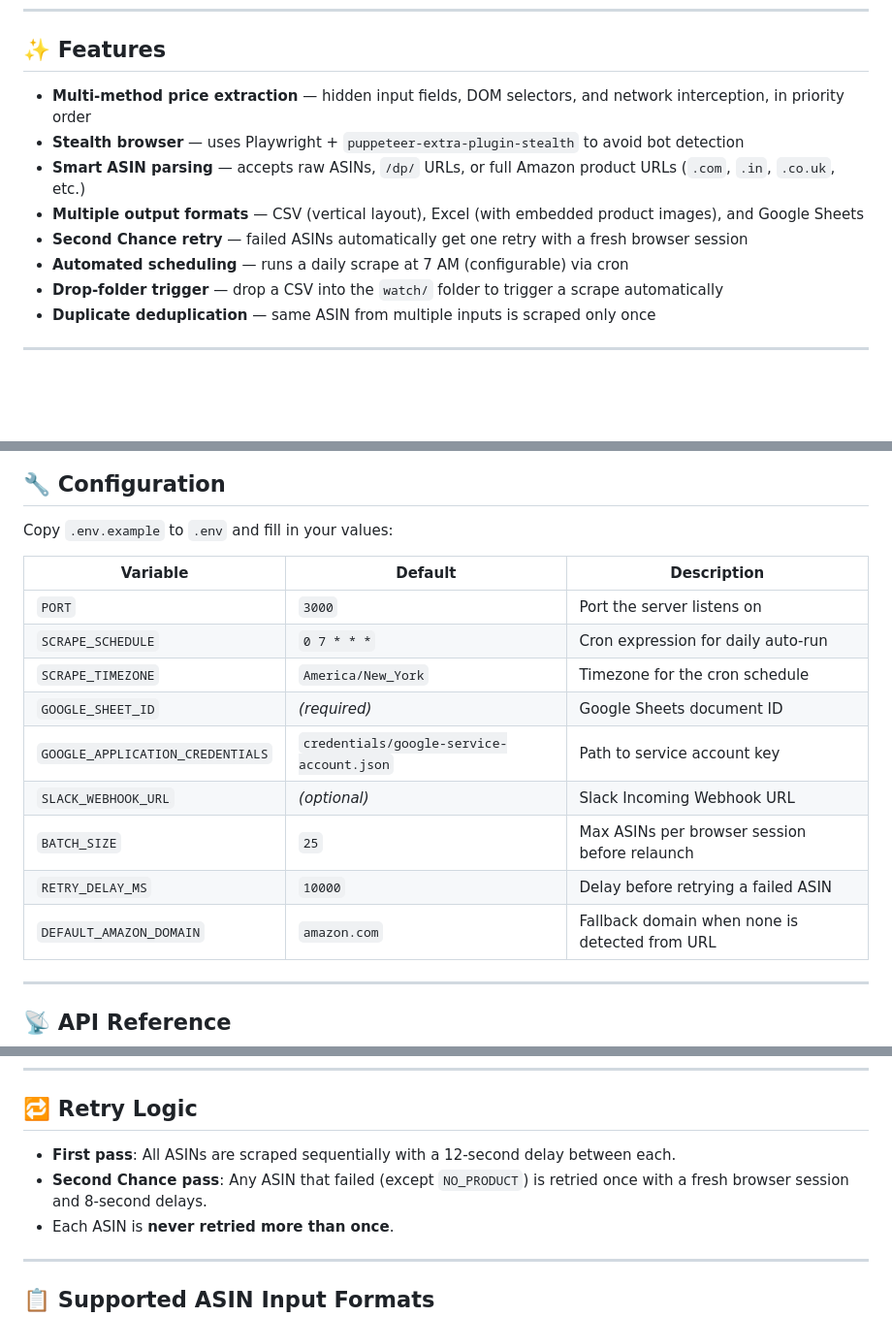
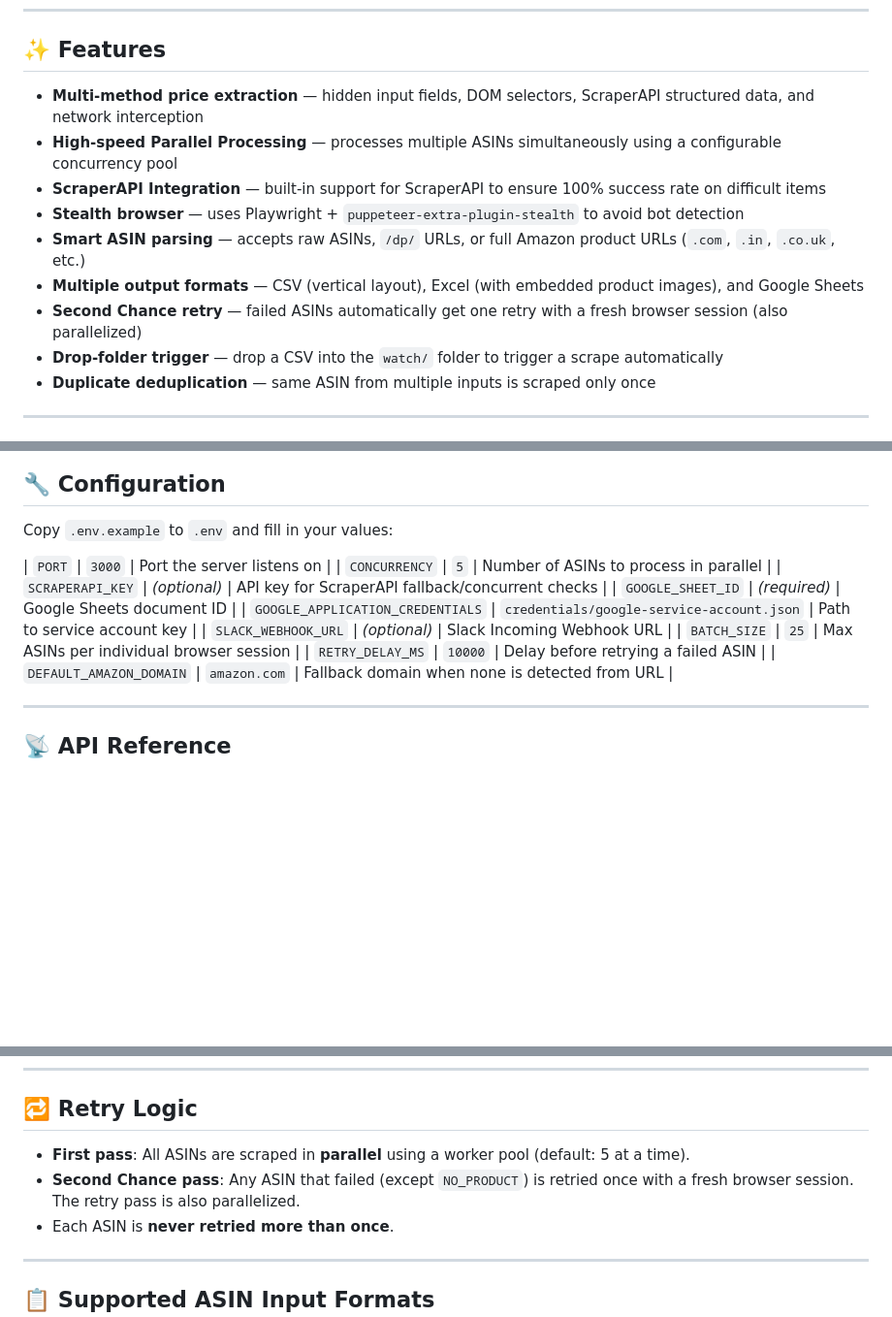
Before and after one commit to aashrithsharma/new-product-vetting-system, a Markdown page: README.md, 3 parts joined by grey strips. Shown at 97% size. Drawn GitHub-style; blank space fills up the shorter version.

Commit message:
Update README with detailed automation features, project structure, and API documentation

```diff
--- a/README.md
+++ b/README.md
@@ -6,12 +6,13 @@ A fully automated Amazon product data scraper that extracts pricing, reviews, ra
 
 ## ✨ Features
 
-- **Multi-method price extraction** — hidden input fields, DOM selectors, and network interception, in priority order
+- **Multi-method price extraction** — hidden input fields, DOM selectors, ScraperAPI structured data, and network interception
+- **High-speed Parallel Processing** — processes multiple ASINs simultaneously using a configurable concurrency pool
+- **ScraperAPI Integration** — built-in support for ScraperAPI to ensure 100% success rate on difficult items
 - **Stealth browser** — uses Playwright + `puppeteer-extra-plugin-stealth` to avoid bot detection
 - **Smart ASIN parsing** — accepts raw ASINs, `/dp/` URLs, or full Amazon product URLs (`.com`, `.in`, `.co.uk`, etc.)
 - **Multiple output formats** — CSV (vertical layout), Excel (with embedded product images), and Google Sheets
-- **Second Chance retry** — failed ASINs automatically get one retry with a fresh browser session
-- **Automated scheduling** — runs a daily scrape at 7 AM (configurable) via cron
+- **Second Chance retry** — failed ASINs automatically get one retry with a fresh browser session (also parallelized)
 - **Drop-folder trigger** — drop a CSV into the `watch/` folder to trigger a scrape automatically
 - **Duplicate deduplication** — same ASIN from multiple inputs is scraped only once
 
@@ -87,15 +88,13 @@ The web UI will be available at **http://localhost:3000**
 
 Copy `.env.example` to `.env` and fill in your values:
 
-| Variable | Default | Description |
-|---|---|---|
 | `PORT` | `3000` | Port the server listens on |
-| `SCRAPE_SCHEDULE` | `0 7 * * *` | Cron expression for daily auto-run |
-| `SCRAPE_TIMEZONE` | `America/New_York` | Timezone for the cron schedule |
+| `CONCURRENCY` | `5` | Number of ASINs to process in parallel |
+| `SCRAPERAPI_KEY` | *(optional)* | API key for ScraperAPI fallback/concurrent checks |
 | `GOOGLE_SHEET_ID` | *(required)* | Google Sheets document ID |
 | `GOOGLE_APPLICATION_CREDENTIALS` | `credentials/google-service-account.json` | Path to service account key |
 | `SLACK_WEBHOOK_URL` | *(optional)* | Slack Incoming Webhook URL |
-| `BATCH_SIZE` | `25` | Max ASINs per browser session before relaunch |
+| `BATCH_SIZE` | `25` | Max ASINs per individual browser session |
 | `RETRY_DELAY_MS` | `10000` | Delay before retrying a failed ASIN |
 | `DEFAULT_AMAZON_DOMAIN` | `amazon.com` | Fallback domain when none is detected from URL |
 
@@ -226,8 +224,8 @@ Results are exported in a **vertical layout** — each row is a field, each colu
 
 ## 🔁 Retry Logic
 
-- **First pass**: All ASINs are scraped sequentially with a 12-second delay between each.
-- **Second Chance pass**: Any ASIN that failed (except `NO_PRODUCT`) is retried once with a fresh browser session and 8-second delays.
+- **First pass**: All ASINs are scraped in **parallel** using a worker pool (default: 5 at a time).
+- **Second Chance pass**: Any ASIN that failed (except `NO_PRODUCT`) is retried once with a fresh browser session. The retry pass is also parallelized.
 - Each ASIN is **never retried more than once**.
 
 ---
```
Also changed, not shown: other parts of README.md (+2 -4 lines).
